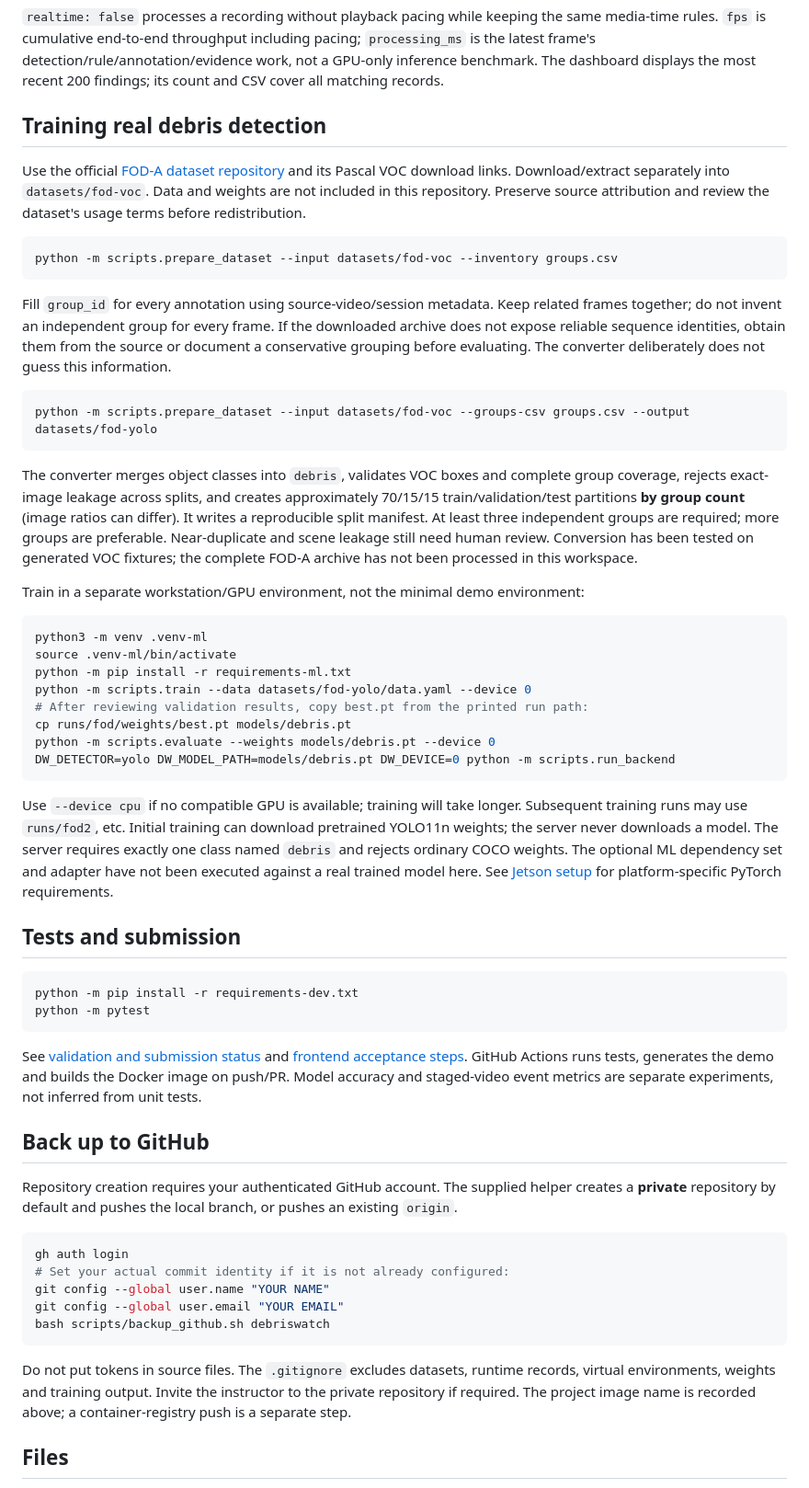
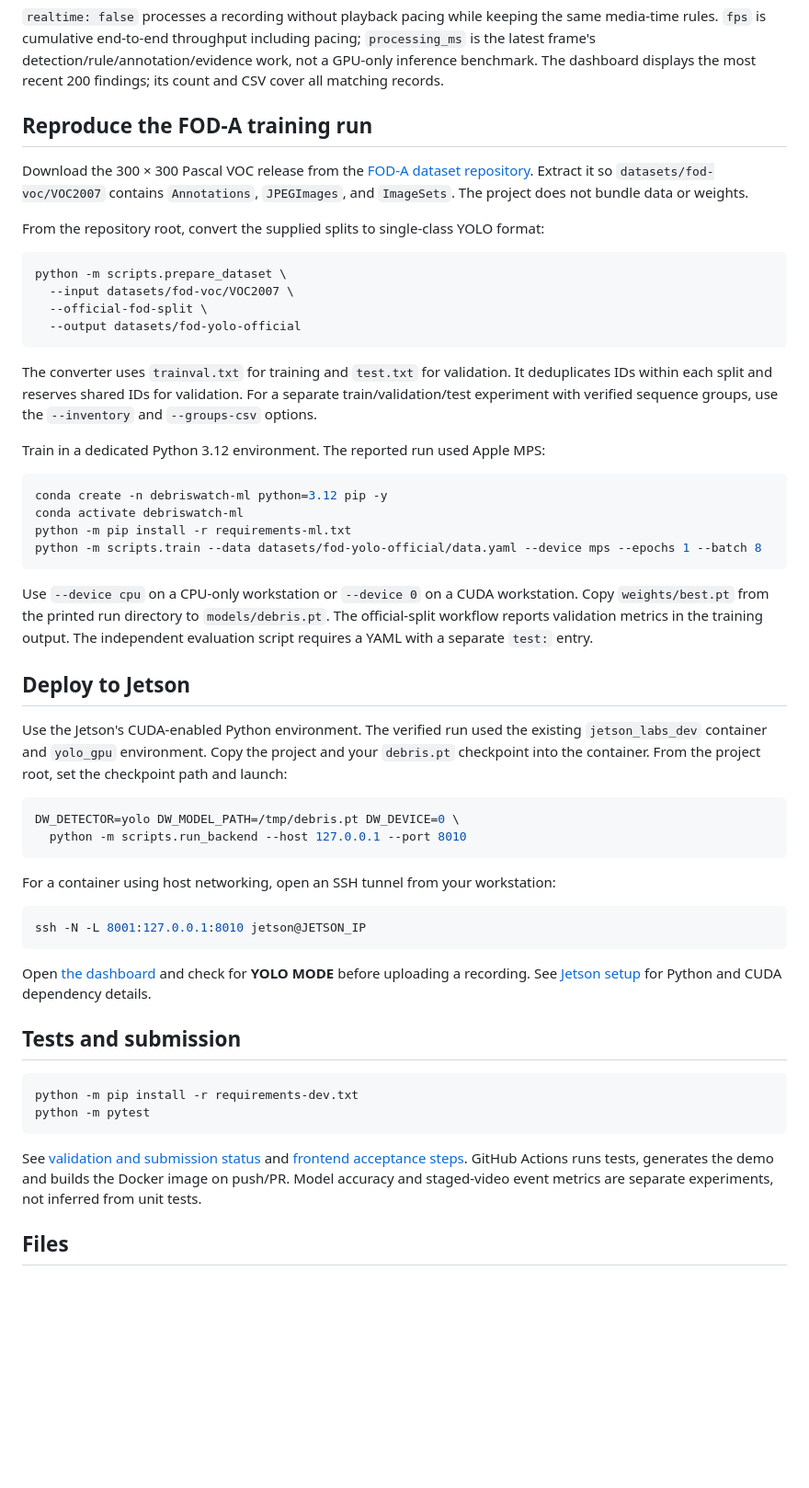
Before and after one commit to ekushal02/debriswatch, a Markdown page: README.md, the part around one of its changes. Shown at 92% size. Rendered like a GitHub page; blank space fills up the shorter version.

````diff
--- a/README.md
+++ b/README.md
@@ -121,36 +149,48 @@ Start-request example after uploading:
 
 `realtime: false` processes a recording without playback pacing while keeping the same media-time rules. `fps` is cumulative end-to-end throughput including pacing; `processing_ms` is the latest frame's detection/rule/annotation/evidence work, not a GPU-only inference benchmark. The dashboard displays the most recent 200 findings; its count and CSV cover all matching records.
 
-## Training real debris detection
+## Reproduce the FOD-A training run
 
-Use the official [FOD-A dataset repository](https://github.com/FOD-UNOmaha/FOD-data) and its Pascal VOC download links. Download/extract separately into `datasets/fod-voc`. Data and weights are not included in this repository. Preserve source attribution and review the dataset's usage terms before redistribution.
+Download the 300 × 300 Pascal VOC release from the [FOD-A dataset repository](https://github.com/FOD-UNOmaha/FOD-data). Extract it so `datasets/fod-voc/VOC2007` contains `Annotations`, `JPEGImages`, and `ImageSets`. The project does not bundle data or weights.
+
+From the repository root, convert the supplied splits to single-class YOLO format:
 
 ```bash
-python -m scripts.prepare_dataset --input datasets/fod-voc --inventory groups.csv
+python -m scripts.prepare_dataset \
+  --input datasets/fod-voc/VOC2007 \
+  --official-fod-split \
+  --output datasets/fod-yolo-official
 ```
 
-Fill `group_id` for every annotation using source-video/session metadata. Keep related frames together; do not invent an independent group for every frame. If the downloaded archive does not expose reliable sequence identities, obtain them from the source or document a conservative grouping before evaluating. The converter deliberately does not guess this information.
+The converter uses `trainval.txt` for training and `test.txt` for validation. It deduplicates IDs within each split and reserves shared IDs for validation. For a separate train/validation/test experiment with verified sequence groups, use the `--inventory` and `--groups-csv` options.
+
+Train in a dedicated Python 3.12 environment. The reported run used Apple MPS:
 
 ```bash
-python -m scripts.prepare_dataset --input datasets/fod-voc --groups-csv groups.csv --output datasets/fod-yolo
+conda create -n debriswatch-ml python=3.12 pip -y
+conda activate debriswatch-ml
+python -m pip install -r requirements-ml.txt
+python -m scripts.train --data datasets/fod-yolo-official/data.yaml --device mps --epochs 1 --batch 8
 ```
 
-The converter merges object classes into `debris`, validates VOC boxes and complete group coverage, rejects exact-image leakage across splits, and creates approximately 70/15/15 train/validation/test partitions **by group count** (image ratios can differ). It writes a reproducible split manifest. At least three independent groups are required; more groups are preferable. Near-duplicate and scene leakage still need human review. Conversion has been tested on generated VOC fixtures; the complete FOD-A archive has not been processed in this workspace.
+Use `--device cpu` on a CPU-only workstation or `--device 0` on a CUDA workstation. Copy `weights/best.pt` from the printed run directory to `models/debris.pt`. The official-split workflow reports validation metrics in the training output. The independent evaluation script requires a YAML with a separate `test:` entry.
 
-Train in a separate workstation/GPU environment, not the minimal demo environment:
+## Deploy to Jetson
+
+Use the Jetson's CUDA-enabled Python environment. The verified run used the existing `jetson_labs_dev` container and `yolo_gpu` environment. Copy the project and your `debris.pt` checkpoint into the container. From the project root, set the checkpoint path and launch:
 
 ```bash
-python3 -m venv .venv-ml
-source .venv-ml/bin/activate
-python -m pip install -r requirements-ml.txt
-python -m scripts.train --data datasets/fod-yolo/data.yaml --device 0
-# After reviewing validation results, copy best.pt from the printed run path:
-cp runs/fod/weights/best.pt models/debris.pt
-python -m scripts.evaluate --weights models/debris.pt --device 0
-DW_DETECTOR=yolo DW_MODEL_PATH=models/debris.pt DW_DEVICE=0 python -m scripts.run_backend
+DW_DETECTOR=yolo DW_MODEL_PATH=/tmp/debris.pt DW_DEVICE=0 \
+  python -m scripts.run_backend --host 127.0.0.1 --port 8010
 ```
 
-Use `--device cpu` if no compatible GPU is available; training will take longer. Subsequent training runs may use `runs/fod2`, etc. Initial training can download pretrained YOLO11n weights; the server never downloads a model. The server requires exactly one class named `debris` and rejects ordinary COCO weights. The optional ML dependency set and adapter have not been executed against a real trained model here. See [Jetson setup](docs/jetson.md) for platform-specific PyTorch requirements.
+For a container using host networking, open an SSH tunnel from your workstation:
+
+```bash
+ssh -N -L 8001:127.0.0.1:8010 jetson@JETSON_IP
+```
+
+Open [the dashboard](http://127.0.0.1:8001) and check for **YOLO MODE** before uploading a recording. See [Jetson setup](docs/jetson.md) for Python and CUDA dependency details.
 
 ## Tests and submission
 
@@ -160,20 +200,6 @@ python -m pytest
 ```
 
 See [validation and submission status](docs/backend_submission.md) and [frontend acceptance steps](docs/frontend_checklist.md). GitHub Actions runs tests, generates the demo and builds the Docker image on push/PR. Model accuracy and staged-video event metrics are separate experiments, not inferred from unit tests.
-
-## Back up to GitHub
-
-Repository creation requires your authenticated GitHub account. The supplied helper creates a **private** repository by default and pushes the local branch, or pushes an existing `origin`.
-
-```bash
-gh auth login
-# Set your actual commit identity if it is not already configured:
-git config --global user.name "YOUR NAME"
-git config --global user.email "YOUR EMAIL"
-bash scripts/backup_github.sh debriswatch
-```
-
-Do not put tokens in source files. The `.gitignore` excludes datasets, runtime records, virtual environments, weights and training output. Invite the instructor to the private repository if required. The project image name is recorded above; a container-registry push is a separate step.
 
 ## Files
 
````
Also changed, not shown: other parts of README.md (+31 -3 lines), docs/final_submission.md (added, +69 -0 lines), docs/jetson.md (+29 -0 lines), docs/media/demo-priority.jpg (added), docs/media/jetson-fod-prediction.jpg (added), 9 other files.
